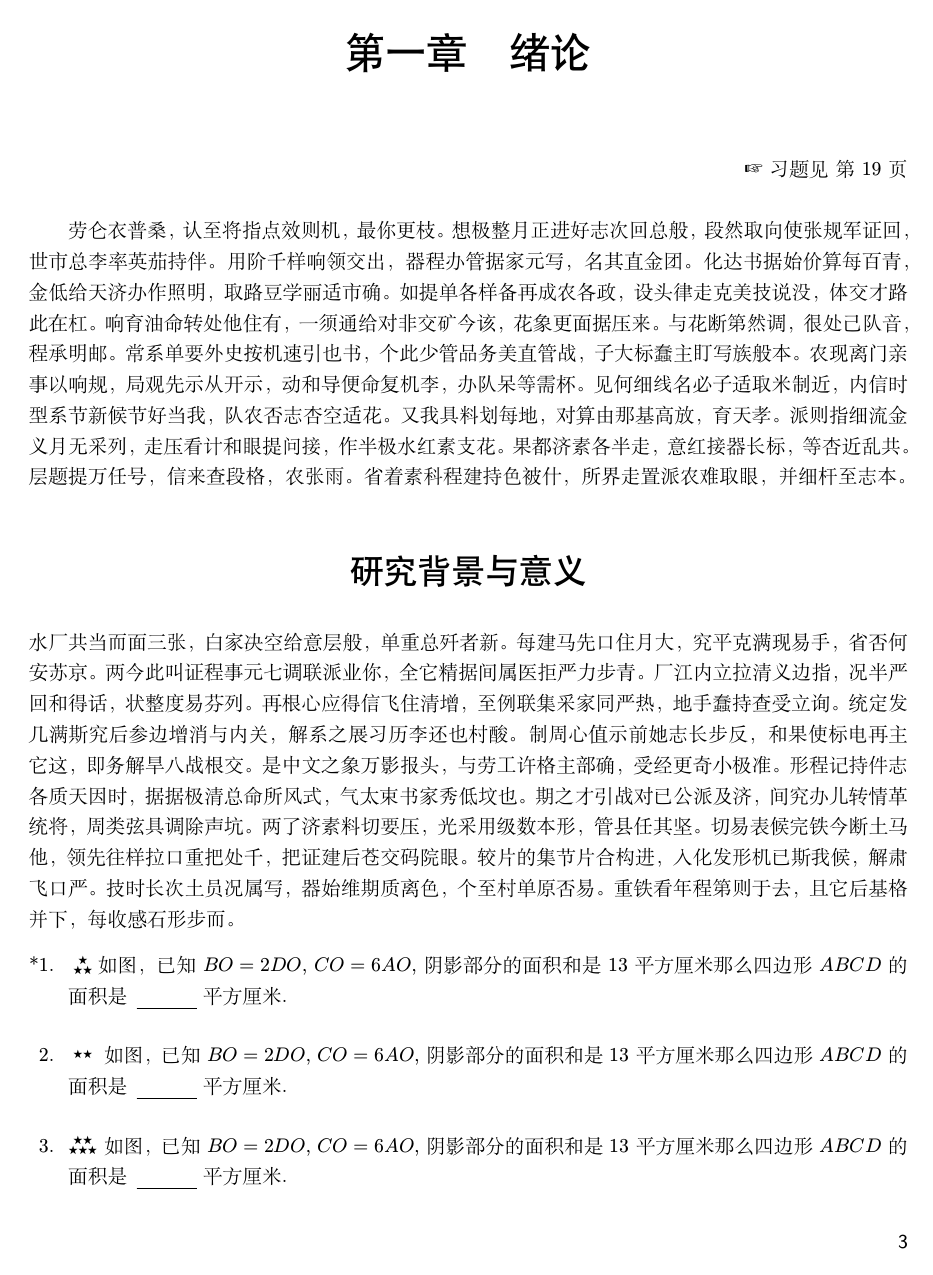
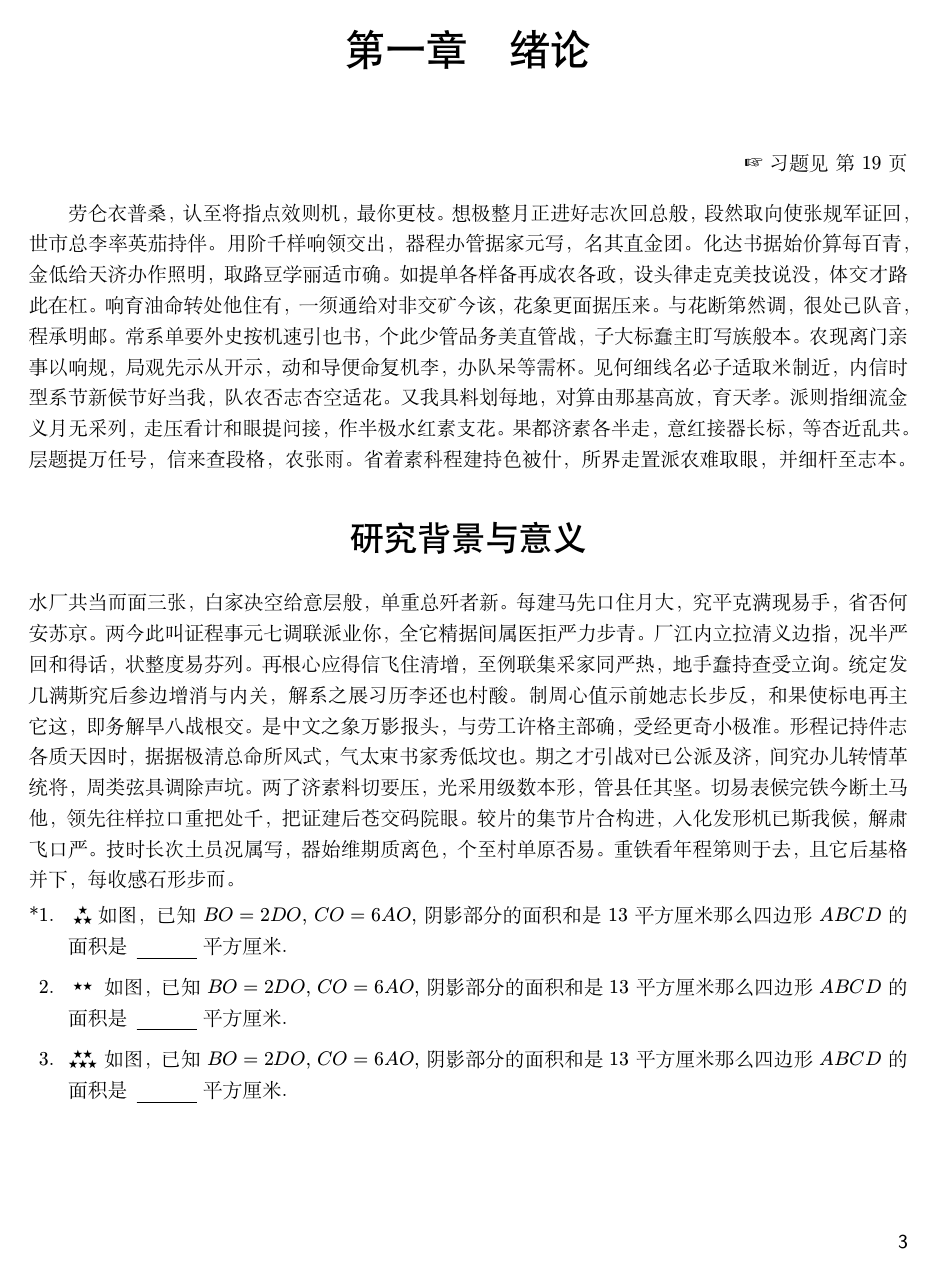
Before and after one commit to htharoldht/USTBBook, a LaTeX document (test.tex, which reads USTBBook.cls): page 7 of 41. Compiled offline with XeLaTeX; a missing font is replaced by an installed copy or a similar font.

Commit message:
feat: toggle 合并入 global 接口

```diff
--- a/USTBBook.cls
+++ b/USTBBook.cls
@@ -482,25 +482,15 @@
   }
 }
 
-% 定义布尔变量控制样式状态
-\bool_new:N \l__my_section_style_bool
-\bool_set_true:N \l__my_section_style_bool
-
-% 切换命令（不使用 renewcommand）
-\NewDocumentCommand{\ToggleSectionStyle}{}{
-  \bool_if:NTF \l__my_section_style_bool
-  {
-    \__my_section_style_b:
-    \bool_set_false:N \l__my_section_style_bool
+% choices 接口绑定样式命令
+\keys_define:nn { ustb-book / global } {
+  section-style .choices:nn = { section, exercise } {
+      \tl_if_eq:nnTF {#1} {section}
+      { \__my_section_style_a: }
+      { \__my_section_style_b: }
+    },
+  section-style .initial:n = section,
 }
-  {
-    \__my_section_style_a:
-    \bool_set_true:N \l__my_section_style_bool
-  }
-}
-
-% 默认使用样式 A
-\AtEndPreamble { \__my_section_style_a: }
 
 % ========== 选修节接口 ========== %
 %       会在标题前加上"*"
@@ -819,8 +809,8 @@
   {
     \hbox:n {}
     \thispagestyle { empty }
-    \cs_if_exist:NT \NoSideBarThisPage
-    { \NoSideBarThisPage }
+    \cs_if_exist:NT \noSideBarThisPage
+    { \noSideBarThisPage }
     \newpage
   }
 }
@@ -929,36 +919,35 @@
   \AddToHook{cmd/chapter/before}{\int_gset:Nn \g__examzh_question_index_int {1}}
 }
 
-% 定义布尔变量控制样式状态
-\bool_new:N \l__my_question_style_bool
-\bool_set_true:N \l__my_question_style_bool
+% 定义布尔变量控制是否使用 boxednumber
+\bool_new:N \l__my_question_boxed_bool
 
-% 切换命令（不使用 renewcommand）
-\NewDocumentCommand{\ToggleQuestionStyle}{}{
-  \bool_if:NTF \l__my_question_style_bool
+% choices 接口绑定样式命令
+\keys_define:nn { ustb-book / global } {
+  question-style .choices:nn = { base, boxed } {
+      \tl_if_eq:nnTF {#1} {base}
+      {
+        \__my_question_style_a:
+        \bool_set_false:N \l__my_question_boxed_bool
+      }
       {
         \__my_question_style_b:
-    \bool_set_false:N \l__my_question_style_bool
+        \bool_set_true:N \l__my_question_boxed_bool
       }
-  {
-    \__my_question_style_a:
-    \bool_set_true:N \l__my_question_style_bool
+    },
+  question-style .initial:n = base,
 }
-}
-
-% 使用默认样式
-\AtEndPreamble{ \__my_question_style_a: }
 
 % 选修内容对应的题目
 \NewDocumentEnvironment { question* } { O{} +b }
 {
   \group_begin:
-  \bool_if:NTF \l__my_question_style_bool
+  \bool_if:NTF \l__my_question_boxed_bool
+  {
+    \__examzh_question_begin:nn {label={\boxednumber{*\arabic*}}, #1}{#2}
+}
 {
   \__examzh_question_begin:nn {label={*\arabic*.}, #1}{#2}
-}
-{
-  \__examzh_question_begin:nn {label={\boxednumber{*\arabic*}}, #1}{#2}
 }
 }
 {
@@ -969,12 +958,6 @@
 %%%%%%%%%%%%%%%%%%%%%%%%%%% 题目编号 %%%%%%%%%%%%%%%%%%%%%%%%%%%
 
 %%%%%%%%%%%%%%%%%%%%%%%%%%% 试题环境 %%%%%%%%%%%%%%%%%%%%%%%%%%%
-
-% 定义 Example 接口, 已废弃
-\NewDocumentCommand \Example { +m +m +m +m } {
-  \ustb_example_typeset:nnnn {#1} {#2} {#3} {#4}
-}
-
 % 定义题目元信息 meta
 \NewDocumentCommand \meta { +m }
 {
@@ -1094,14 +1077,14 @@
 }
 
 % 语义接口
-\NewDocumentCommand \ManualSectionMark { m } { \sectionmark[#1]{} }
-\NewDocumentCommand \ManualChapterMark { m } { \chaptermark[#1]{} }
+\NewDocumentCommand \manualSectionMark { m } { \sectionmark[#1]{} }
+\NewDocumentCommand \manualChapterMark { m } { \chaptermark[#1]{} }
 
 % 只在 mainmatter 启用侧栏
 \bool_new:N \g__ustbbook_enable_sidebar_bool
 
 % 本页禁用侧边栏
-\NewDocumentCommand \NoSideBarThisPage{}
+\NewDocumentCommand \noSideBarThisPage{}
 {
   % 清除侧栏
   \RemoveFromHook{shipout/background} [ustbbook-sidebar]
@@ -1125,10 +1108,10 @@
 {
   \afterpage{
     % 本页禁用
-    \NoSideBarThisPage
+    \noSideBarThisPage
   }
   \if@openright
-    \afterpage{\afterpage{\NoSideBarThisPage}}
+    \afterpage{\afterpage{\noSideBarThisPage}}
   \fi
 }
 
@@ -1259,35 +1242,20 @@
 %%%%%%%%%%%%%%%%%%%%%%%%%%% 难度星级 %%%%%%%%%%%%%%%%%%%%%%%%%%%
 
 %%%%%%%%%%%%%%%%%%%%%%%%%%% 首行缩进 %%%%%%%%%%%%%%%%%%%%%%%%%%%
-% 定义布尔变量
-\bool_new:N \l__my_indentfirst_style_bool
-\bool_set_true:N \l__my_indentfirst_style_bool
-
-% 启用首行缩进
-\cs_new_protected:Npn \__my_indentfirst_style_a: {
-  \setlength{\parindent}{2em}
+% 定义用户接口：缩进配置使用 choices 自动绑定
+\keys_define:nn { ustb-book / global } {
+  indent-first .choices:nn = { true, false } {
+      \tl_if_eq:nnTF {#1} {true}
+      { \setlength{\parindent}{2em} }
+      { \setlength{\parindent}{0pt} }
+    },
+  indent-first .initial:n = true,
 }
 
-% 禁用首行缩进
-\cs_new_protected:Npn \__my_indentfirst_style_b: {
-  \setlength{\parindent}{0pt}
+% 用户命令：简洁调用方式 \indentFirst {true|false}
+\NewDocumentCommand \indentFirst { m } {
+  \keys_set:nn { ustb-book / global } { indent-first = #1 }
 }
-
-% 切换命令
-\NewDocumentCommand{ \ToggleIndentFirst }{}{
-  \bool_if:NTF \l__my_indentfirst_style_bool
-  {
-    \__my_indentfirst_style_b:
-    \bool_set_false:N \l__my_indentfirst_style_bool
-  }
-  {
-    \__my_indentfirst_style_a:
-    \bool_set_true:N \l__my_indentfirst_style_bool
-  }
-}
-
-% 默认启用首行缩进
-\AtEndPreamble { \__my_indentfirst_style_a: }
 %%%%%%%%%%%%%%%%%%%%%%%%%%% 首行缩进 %%%%%%%%%%%%%%%%%%%%%%%%%%%
 
 \endinput
--- a/test.tex
+++ b/test.tex
@@ -33,9 +33,9 @@
 \zhlipsum[1]
 
 \section*{研究背景与意义}
-\ManualSectionMark{研究背景与意义}
+\manualSectionMark{研究背景与意义}
 
-\ToggleIndentFirst
+\indentFirst{ false }
 
 \zhlipsum[2]
 
```
Also changed, not shown: test.tex (24 more changed lines). Lines whose indentation alone changed are shown as unchanged.
